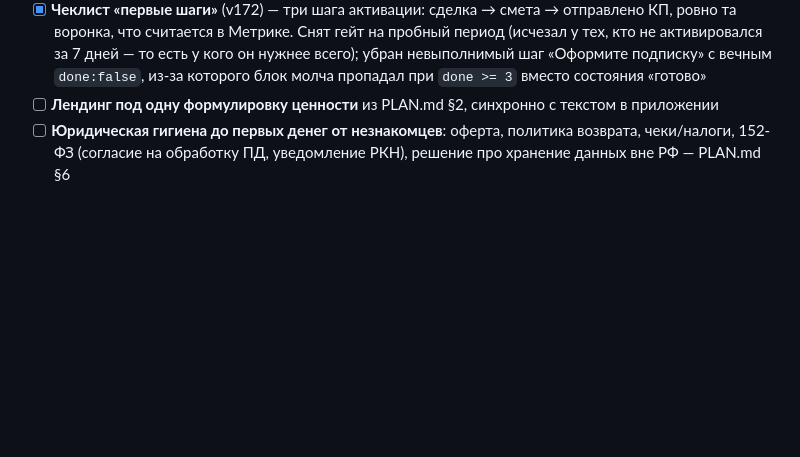
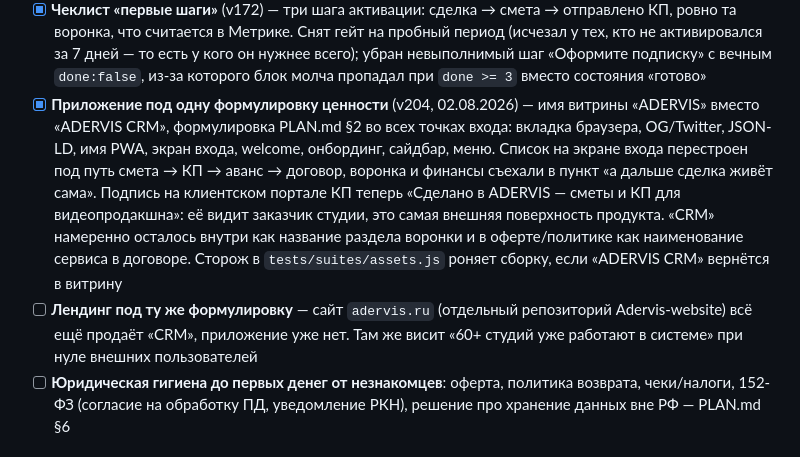
Before and after one commit to adervisdigital-web/adervis-CRM-PRO, a Markdown page: ROADMAP.md, the part around the change. Rendered like a GitHub page; blank space fills up the shorter version.

Commit message:
docs: отметить в ROADMAP закрытый P0 — приложение под формулировку PLAN §2
Лендинг остаётся открытым: сайт продаёт «CRM», приложение уже нет.

Co-Authored-By: Claude Opus 5 <noreply@anthropic.com>

```diff
--- a/ROADMAP.md
+++ b/ROADMAP.md
@@ -216,7 +216,18 @@
   кто не активировался за 7 дней — то есть у кого он нужнее всего); убран невыполнимый шаг
   «Оформите подписку» с вечным `done:false`, из-за которого блок молча пропадал при
   `done >= 3` вместо состояния «готово»
-- [ ] **Лендинг под одну формулировку ценности** из PLAN.md §2, синхронно с текстом в приложении
+- [x] **Приложение под одну формулировку ценности** (v204, 02.08.2026) — имя витрины
+  «ADERVIS» вместо «ADERVIS CRM», формулировка PLAN.md §2 во всех точках входа: вкладка
+  браузера, OG/Twitter, JSON-LD, имя PWA, экран входа, welcome, онбординг, сайдбар, меню.
+  Список на экране входа перестроен под путь смета → КП → аванс → договор, воронка и
+  финансы съехали в пункт «а дальше сделка живёт сама». Подпись на клиентском портале КП
+  теперь «Сделано в ADERVIS — сметы и КП для видеопродакшна»: её видит заказчик студии,
+  это самая внешняя поверхность продукта. «CRM» намеренно осталось внутри как название
+  раздела воронки и в оферте/политике как наименование сервиса в договоре.
+  Сторож в `tests/suites/assets.js` роняет сборку, если «ADERVIS CRM» вернётся в витрину
+- [ ] **Лендинг под ту же формулировку** — сайт `adervis.ru` (отдельный репозиторий
+  Adervis-website) всё ещё продаёт «CRM», приложение уже нет. Там же висит «60+ студий
+  уже работают в системе» при нуле внешних пользователей
 - [ ] **Юридическая гигиена до первых денег от незнакомцев**: оферта, политика возврата,
   чеки/налоги, 152-ФЗ (согласие на обработку ПД, уведомление РКН), решение про хранение
   данных вне РФ — PLAN.md §6
```
